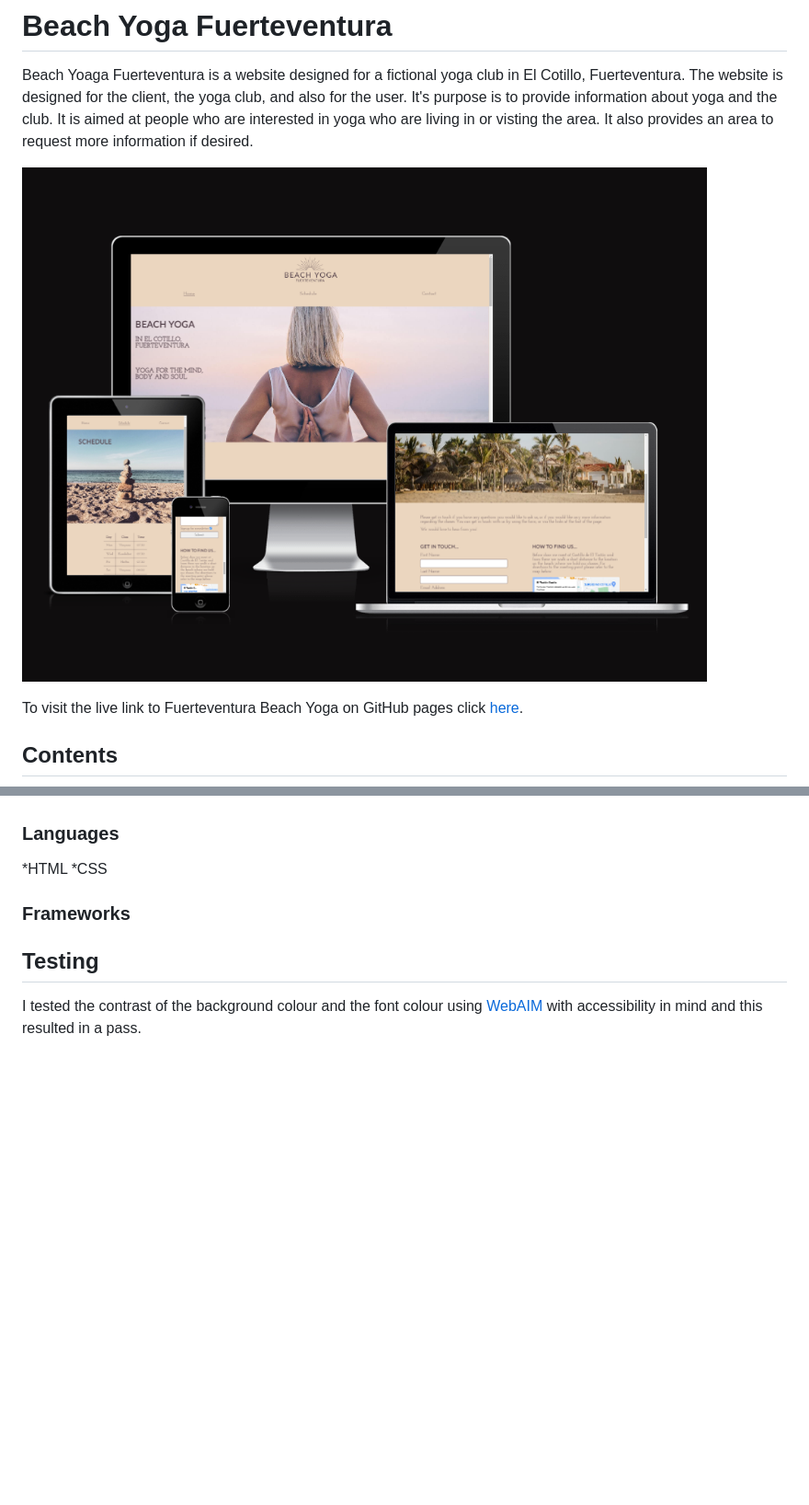
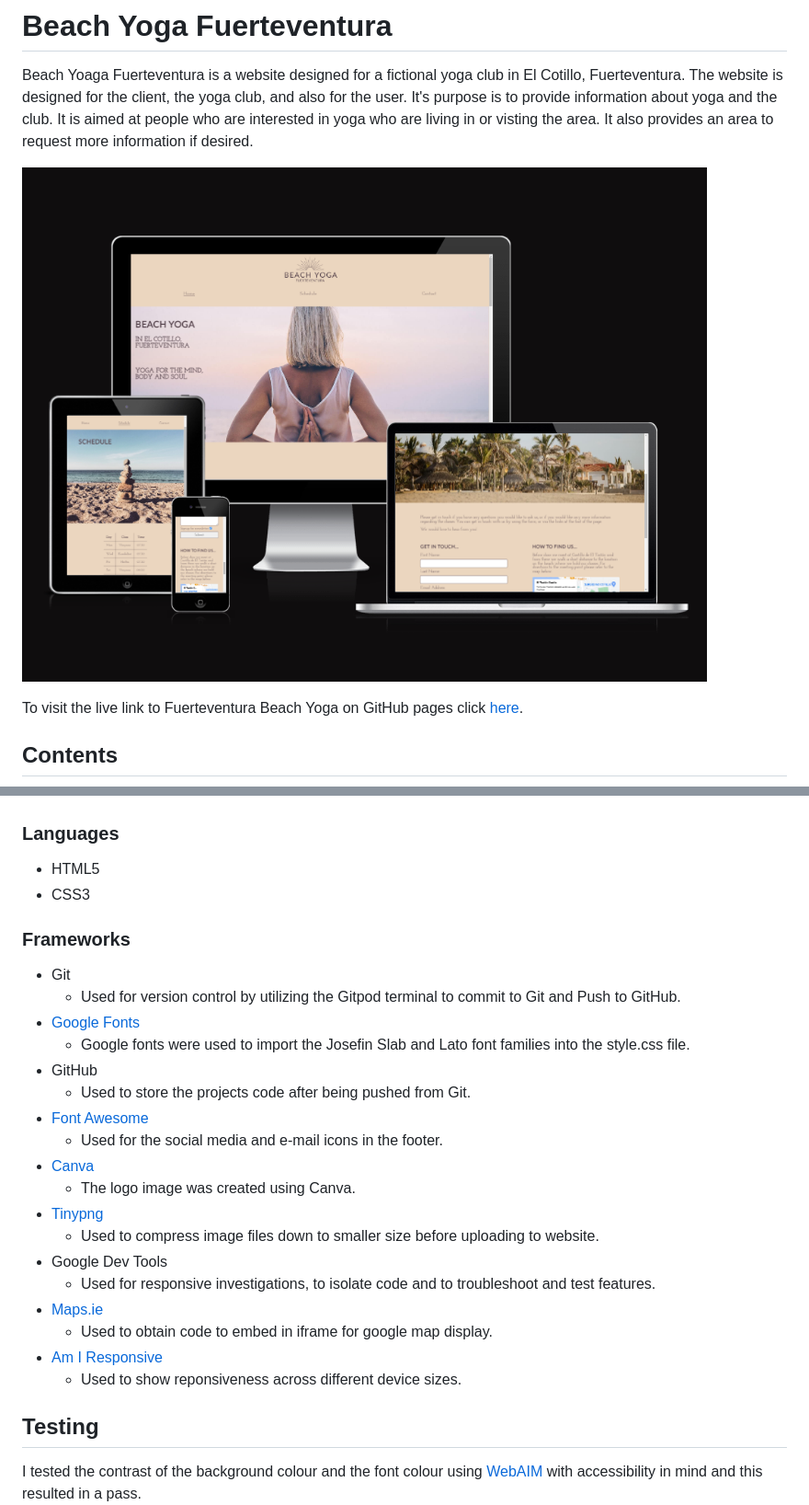
Before and after one commit to decant09/beach-yoga-fuerteventura, a Markdown page: README.md, 2 parts joined by grey strips. Shown: that part at 92% size. Rendered like a GitHub page; blank space fills up the shorter version.

```diff
--- a/README.md
+++ b/README.md
@@ -1,7 +1,7 @@
 # Beach Yoga Fuerteventura
 Beach Yoaga Fuerteventura is a website designed for a fictional yoga club in El Cotillo, Fuerteventura. The website is designed for the client, the yoga club, and also for the user. It's purpose is to provide information about yoga and the club. It is aimed at people who are interested in yoga who are living in or visting the area. It also provides an area to request more information if desired.
 
-![](/docs/testing/am_i_responsive.png)
+![](/docs/testing/am-i-responsive.png)
 
 To visit the live link to Fuerteventura Beach Yoga on GitHub pages click [here](https://decant09.github.io/beach-yoga-fuerteventura/).
 
@@ -95,8 +99,25 @@ The website is made up of four pages. A home page, schedule page, contact page a
 ### Languages
-*HTML
-*CSS
+- HTML5
+- CSS3
 ### Frameworks
-
+- Git
+    - Used for version control by utilizing the Gitpod terminal to commit to Git and Push to GitHub.
+- [Google Fonts](https://fonts.google.com/)
+    - Google fonts were used to import the Josefin Slab and Lato font families into the style.css file.
+- GitHub
+    - Used to store the projects code after being pushed from Git.
+- [Font Awesome](https://fontawesome.com/)
+    - Used for the social media and e-mail icons in the footer.
+- [Canva](https://www.canva.com/)
+    - The logo image was created using Canva.
+- [Tinypng](https://tinypng.com/)
+    - Used to compress image files down to smaller size before uploading to website.
+- Google Dev Tools
+    - Used for responsive investigations, to isolate code and to troubleshoot and test features.
+- [Maps.ie](https://maps.ie)
+    - Used to obtain code to embed in iframe for google map display.
+- [Am I Responsive](https://ui.dev/amiresponsive?url=https://decant09.github.io/beach-yoga-fuerteventura/)
+    - Used to show reponsiveness across different device sizes.
 
 ## Testing
 I tested the contrast of the background colour and the font colour using [WebAIM](https://webaim.org/resources/contrastchecker/?fcolor=54424B&bcolor=E2D6DC) with accessibility in mind and this resulted in a pass.
```
Also changed, not shown: other parts of README.md (+11 -7 lines), docs/byf-website-screenshots/form-map-area.png (added), docs/byf-website-screenshots/timetable.png (added), docs/testing/am-i-responsive.png (renamed from docs/testing/am_i_responsive.png).
